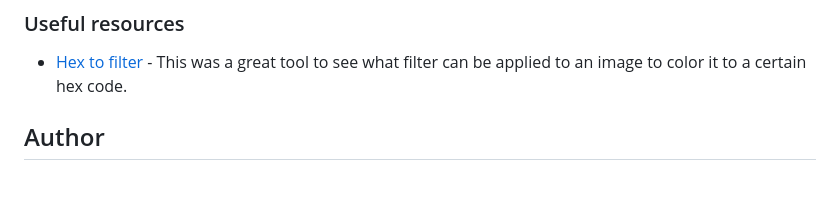
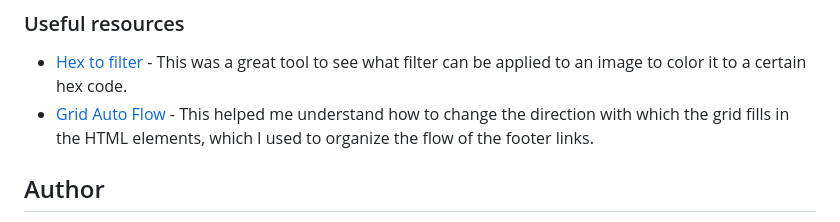
Before and after one commit to Ankia-Fuls/fem-clipboard-landing-page, a Markdown page: README-template.md, the part around the change. Rendered like a GitHub page; blank space fills up the shorter version.

Commit message:
Updated README link

```diff
--- a/README-template.md
+++ b/README-template.md
@@ -89,6 +89,7 @@ Use this section to outline areas that you want to continue focusing on in futur
 ### Useful resources
 
 - [Hex to filter](https://codepen.io/sosuke/pen/Pjoqqp) - This was a great tool to see what filter can be applied to an image to color it to a certain hex code.
+- [Grid Auto Flow](https://developer.mozilla.org/en-US/docs/Web/CSS/grid-auto-flow) - This helped me understand how to change the direction with which the grid fills in the HTML elements, which I used to organize the flow of the footer links.
 
 ## Author
 
```
